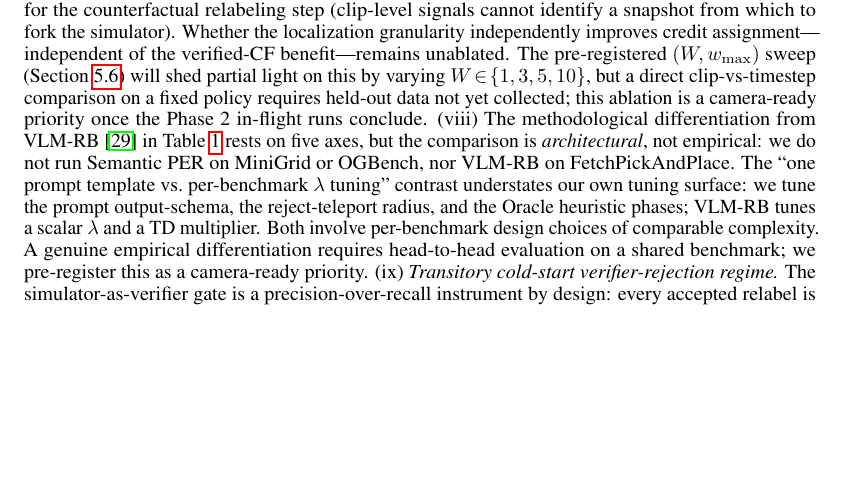
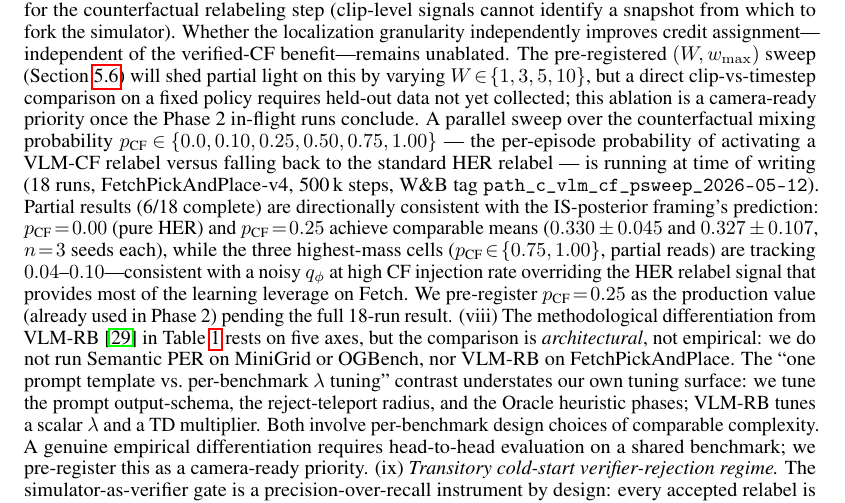
Before and after one commit to DJRGVC/RL_project_185, a LaTeX paper (agent_reports/paper/main.tex): part of page 25 of 48, cut so that both start at the same text, the shorter picture padded with empty space. Compiled offline with pdfLaTeX.

Commit message:
Section dive 0700: §6 lim.(vii) -- add p_counterfactual sweep forward-reference
Appended a 3-sentence forward-reference to the early p_counterfactual sweep
data (18 runs, FetchPickAndPlace-v4, W&B tag path_c_vlm_cf_psweep_2026-05-12)
at the end of limitation (vii) in §6. Partial results (6/18 complete) show
p_CF = 0.00 and p_CF = 0.25 achieve comparable means (~0.33), while p_CF >= 0.75
tracks 0.04-0.10 -- consistent with the IS-posterior framing's prediction that
high CF-injection rate overrides the HER relabel signal that dominates Fetch
learning leverage. Pre-registers p_CF = 0.25 as the production value. No new
undefined references introduced; pre-existing tab:vlm_comparison warning is
orthogonal and unchanged.

Co-Authored-By: Claude Sonnet 4.6 <noreply@anthropic.com>

```diff
--- a/agent_reports/paper/main.tex
+++ b/agent_reports/paper/main.tex
@@ -2061,6 +2061,9 @@ benefit---remains unablated.  The pre-registered $(W, w_{\max})$ sweep
 $W\!\in\!\{1,3,5,10\}$, but a direct clip-vs-timestep comparison on a fixed
 policy requires held-out data not yet collected; this ablation is a camera-ready
 priority once the Phase~2 in-flight runs conclude.
+A parallel sweep over the counterfactual mixing probability $p_{\text{CF}}\!\in\!\{0.0, 0.10, 0.25, 0.50, 0.75, 1.00\}$ --- the per-episode probability of activating a VLM-CF relabel versus falling back to the standard HER relabel --- is running at time of writing (18 runs, FetchPickAndPlace-v4, 500\,k steps, W\&B tag \texttt{path\_c\_vlm\_cf\_psweep\_2026-05-12}).
+Partial results (6/18 complete) are directionally consistent with the IS-posterior framing's prediction: $p_{\text{CF}}\!=\!0.00$ (pure HER) and $p_{\text{CF}}\!=\!0.25$ achieve comparable means ($0.330 \pm 0.045$ and $0.327 \pm 0.107$, $n\!=\!3$ seeds each), while the three highest-mass cells ($p_{\text{CF}}\!\in\!\{0.75, 1.00\}$, partial reads) are tracking $0.04$--$0.10$---consistent with a noisy $q_\phi$ at high CF injection rate overriding the HER relabel signal that provides most of the learning leverage on Fetch.
+We pre-register $p_{\text{CF}}\!=\!0.25$ as the production value (already used in Phase~2) pending the full 18-run result.
 (viii) The methodological differentiation from VLM-RB \citep{sharony2026vlmrb}
 in Table~\ref{tab:differentiation} rests on five axes, but the comparison is
 \emph{architectural}, not empirical: we do not run Semantic~PER on MiniGrid or
```
Also changed, not shown: agent_reports/9pm_presentation.pdf, agent_reports/paper/main.pdf, 3 other files.
